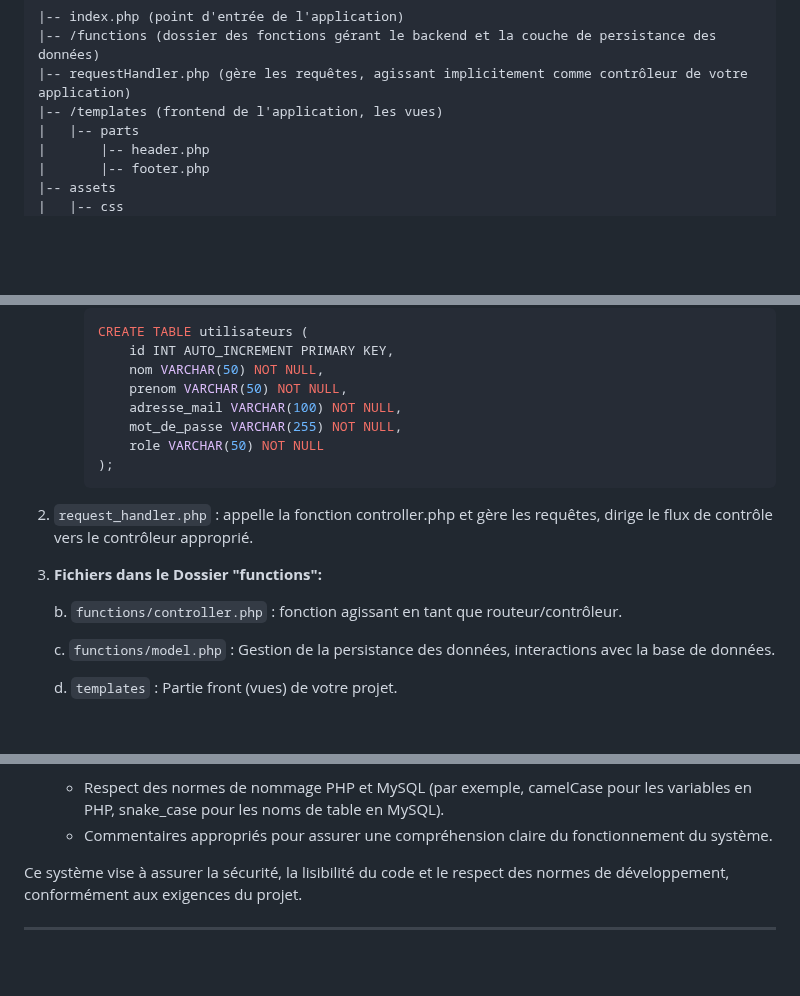
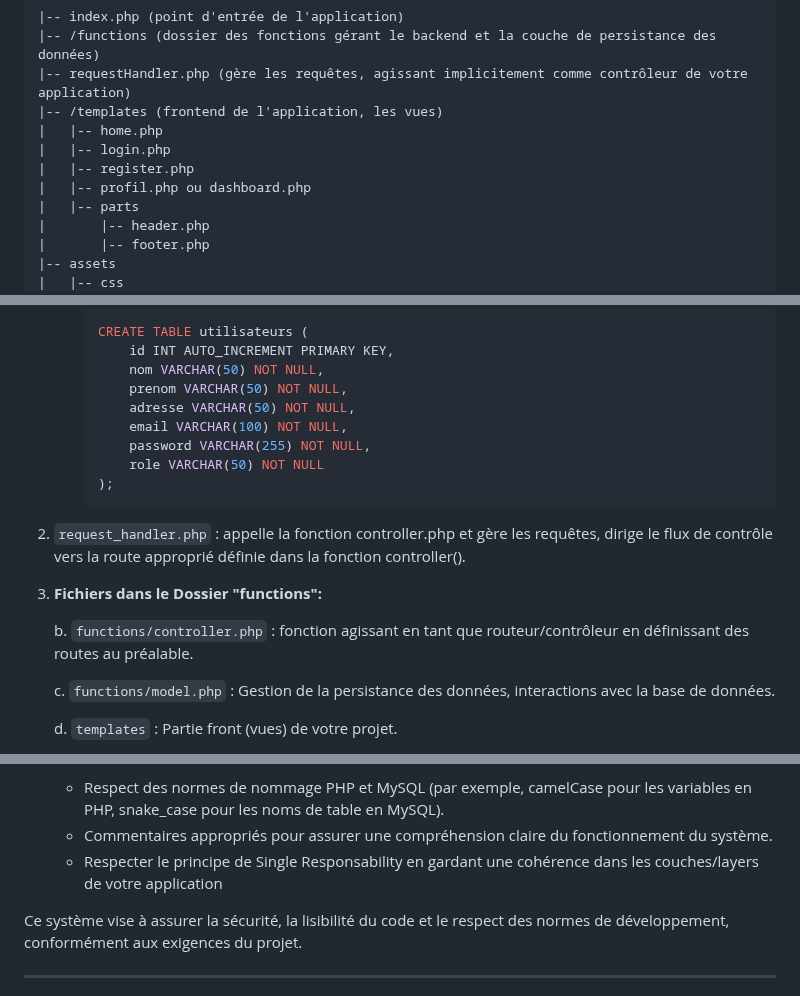
Before and after one commit to yugmerabtene/ESIEA-FISE-WEB-2024, a Markdown page: Module-05/TP-02.md, 3 parts joined by grey strips. Rendered like a GitHub page; blank space fills up the shorter version.

````diff
--- a/Module-05/TP-02.md
+++ b/Module-05/TP-02.md
@@ -11,6 +11,10 @@ Développer un système de gestion d'utilisateurs en utilisant PHP, HTML, CSS et
 |-- /functions (dossier des fonctions gérant le backend et la couche de persistance des données)
 |-- requestHandler.php (gère les requêtes, agissant implicitement comme contrôleur de votre application)
 |-- /templates (frontend de l'application, les vues)
+|   |-- home.php
+|   |-- login.php
+|   |-- register.php
+|   |-- profil.php ou dashboard.php
 |   |-- parts
 |       |-- header.php
 |       |-- footer.php
@@ -33,18 +37,17 @@ Développer un système de gestion d'utilisateurs en utilisant PHP, HTML, CSS et
          id INT AUTO_INCREMENT PRIMARY KEY,
          nom VARCHAR(50) NOT NULL,
          prenom VARCHAR(50) NOT NULL,
-         adresse_mail VARCHAR(100) NOT NULL,
-         mot_de_passe VARCHAR(255) NOT NULL,
+         adresse VARCHAR(50) NOT NULL,
+         email VARCHAR(100) NOT NULL,
+         password VARCHAR(255) NOT NULL,
          role VARCHAR(50) NOT NULL
      );
      ```
-2. `request_handler.php` : appelle la fonction controller.php et gère les requêtes, dirige le flux de contrôle vers le contrôleur approprié.
+2. `request_handler.php` : appelle la fonction controller.php et gère les requêtes, dirige le flux de contrôle vers la route approprié définie dans la fonction controller().
 
 3. **Fichiers dans le Dossier "functions":**
 
-
-
-   b. `functions/controller.php` : fonction agissant en tant que routeur/contrôleur.
+   b. `functions/controller.php` : fonction agissant en tant que routeur/contrôleur en définissant des routes au préalable.
 
    c. `functions/model.php` : Gestion de la persistance des données, interactions avec la base de données.
 
@@ -64,6 +67,7 @@ Développer un système de gestion d'utilisateurs en utilisant PHP, HTML, CSS et
 5. **Normes de Codage:**
    - Respect des normes de nommage PHP et MySQL (par exemple, camelCase pour les variables en PHP, snake_case pour les noms de table en MySQL).
    - Commentaires appropriés pour assurer une compréhension claire du fonctionnement du système.
+   - Respecter le principe de Single Responsability en gardant une cohérence dans les couches/layers de votre application
 
 Ce système vise à assurer la sécurité, la lisibilité du code et le respect des normes de développement, conformément aux exigences du projet.
 
````
